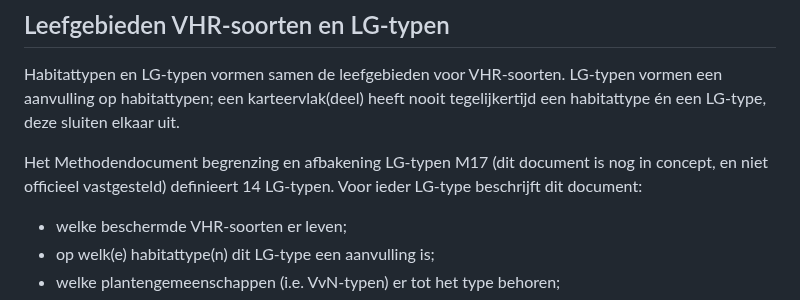
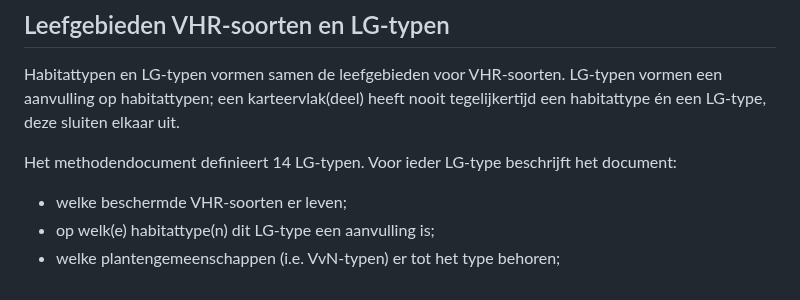
Before and after one commit to Spheer-ai/veg2hab, a Markdown page: docs/ADVIES_LEEFGEBIEDEN.md, the part around the change. Rendered like a GitHub page.

Commit message:
verbeterd

```diff
--- a/docs/ADVIES_LEEFGEBIEDEN.md
+++ b/docs/ADVIES_LEEFGEBIEDEN.md
@@ -15,7 +15,7 @@ We baseren ons voor het onderstaande op:
 ## Leefgebieden VHR-soorten en LG-typen
 Habitattypen en LG-typen vormen samen de leefgebieden voor VHR-soorten. LG-typen vormen een aanvulling op habitattypen; een karteervlak(deel) heeft nooit tegelijkertijd een habitattype én een LG-type, deze sluiten elkaar uit.
 
-Het Methodendocument begrenzing en afbakening LG-typen M17 (dit document is nog in concept, en niet officieel vastgesteld) definieert 14 LG-typen. Voor ieder LG-type beschrijft dit document:
+Het methodendocument definieert 14 LG-typen. Voor ieder LG-type beschrijft het document:
 - welke beschermde VHR-soorten er leven;
 - op welk(e) habitattype(n) dit LG-type een aanvulling is;
 - welke plantengemeenschappen (i.e. VvN-typen) er tot het type behoren;
```
